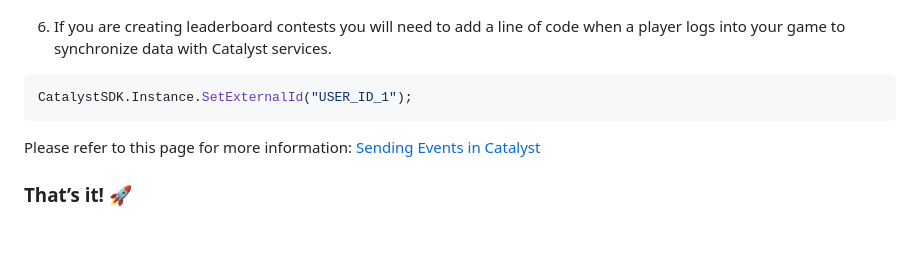
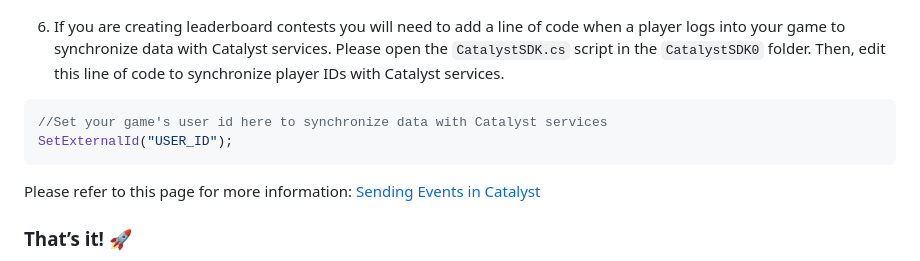
Before and after one commit to conductiveai/catalyst-docs, a Markdown page: unity.md, the part around the change. Drawn GitHub-style; blank space fills up the shorter version.

Commit message:
Updating Unity docs

````diff
--- a/unity.md
+++ b/unity.md
@@ -69,10 +69,11 @@ This should take you to the project settings below. Copy your API key provided f
 
 	![](https://github.com/conductiveai/catalyst-docs/blob/main/.github/unity-prefab-canvas.png?raw=true)
 
-6. If you are creating leaderboard contests you will need to add a line of code when a player logs into your game to synchronize data with Catalyst services.
+6. If you are creating leaderboard contests you will need to add a line of code when a player logs into your game to synchronize data with Catalyst services. Please open the `CatalystSDK.cs` script in the `CatalystSDK0` folder. Then, edit this line of code to synchronize player IDs with Catalyst services.
 
 ```csharp
-CatalystSDK.Instance.SetExternalId("USER_ID_1");
+//Set your game's user id here to synchronize data with Catalyst services
+SetExternalId("USER_ID");
 ```
 
 Please refer to this page for more information: [Sending Events in Catalyst](https://catalyst.conductive.ai/sending-events-in-catalyst/)
````
